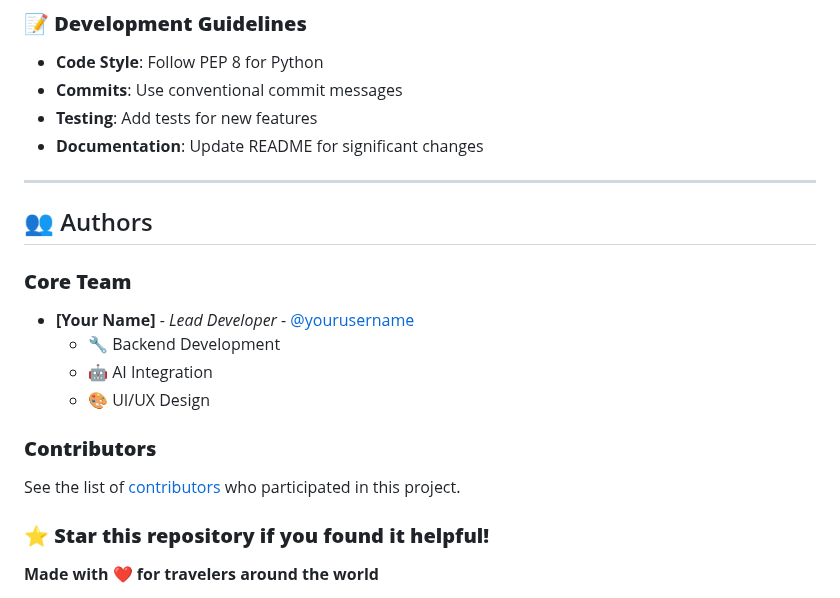
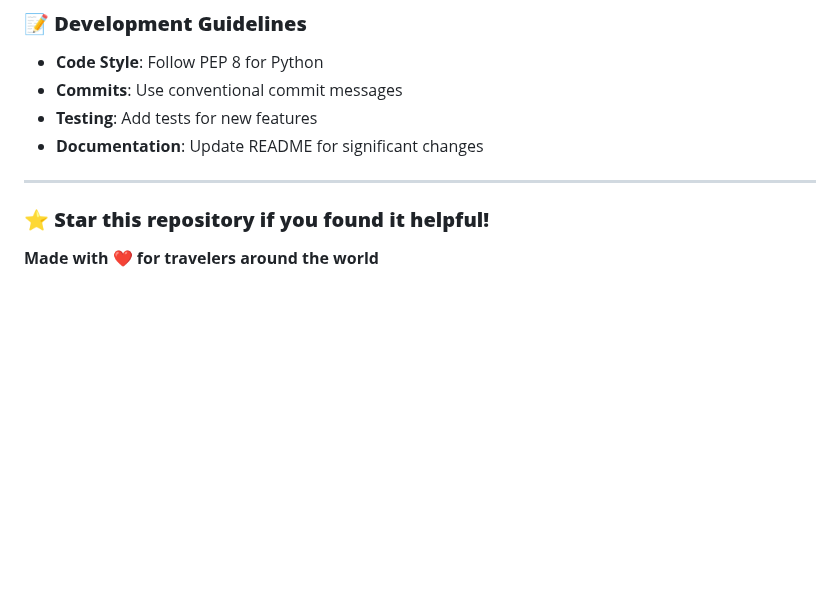
Before and after one commit to Sunayana225/ITENARO, a Markdown page: README.md, the part around the change. GitHub-like rendering; blank space fills up the shorter version.

```diff
--- a/README.md
+++ b/README.md
@@ -432,21 +432,6 @@ We welcome contributions! Here's how you can help:
 
 ---
 
-## 👥 Authors
-
-### **Core Team**
-
-- **[Your Name]** - *Lead Developer* - [@yourusername](https://github.com/yourusername)
-  - 🔧 Backend Development
-  - 🤖 AI Integration
-  - 🎨 UI/UX Design
-
-### **Contributors**
-
-See the list of [contributors](https://github.com/yourusername/itenero/contributors) who participated in this project.
-
-
-
 
 ### **⭐ Star this repository if you found it helpful!**
 
```
